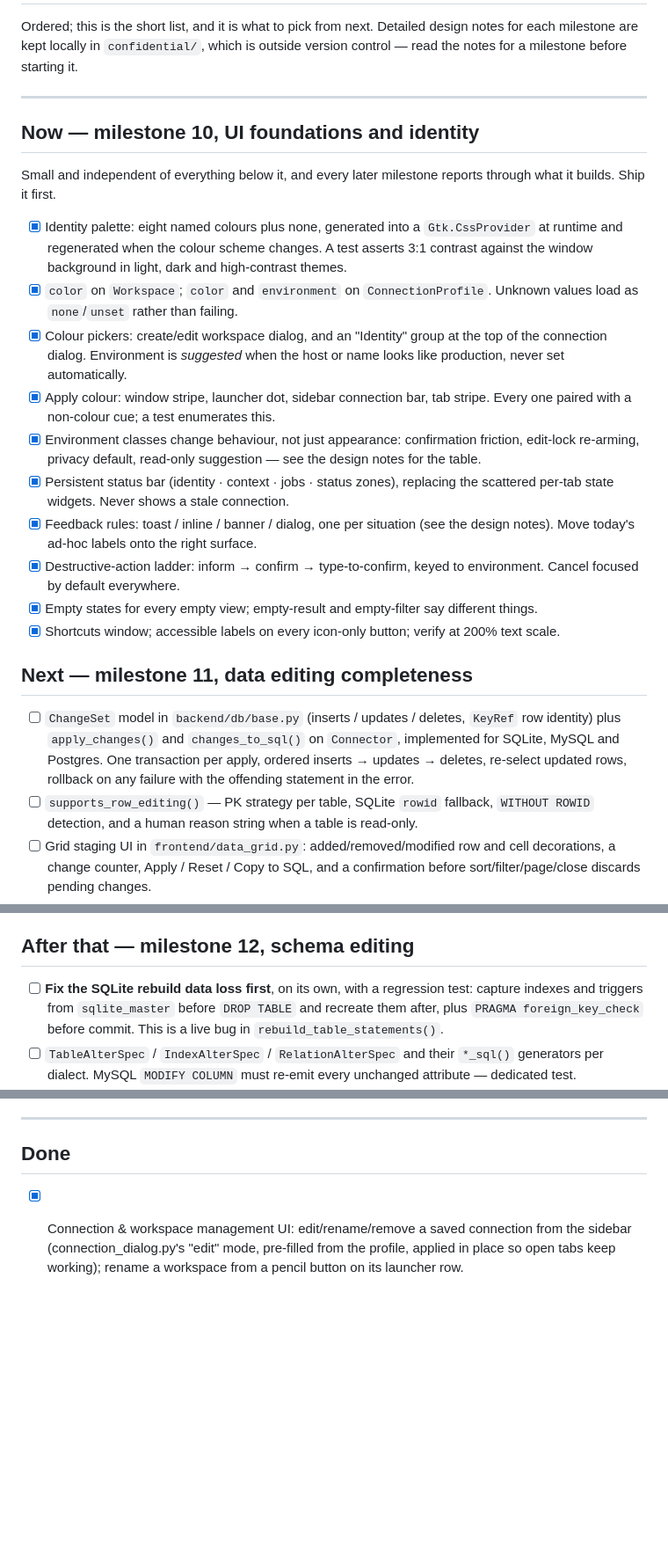
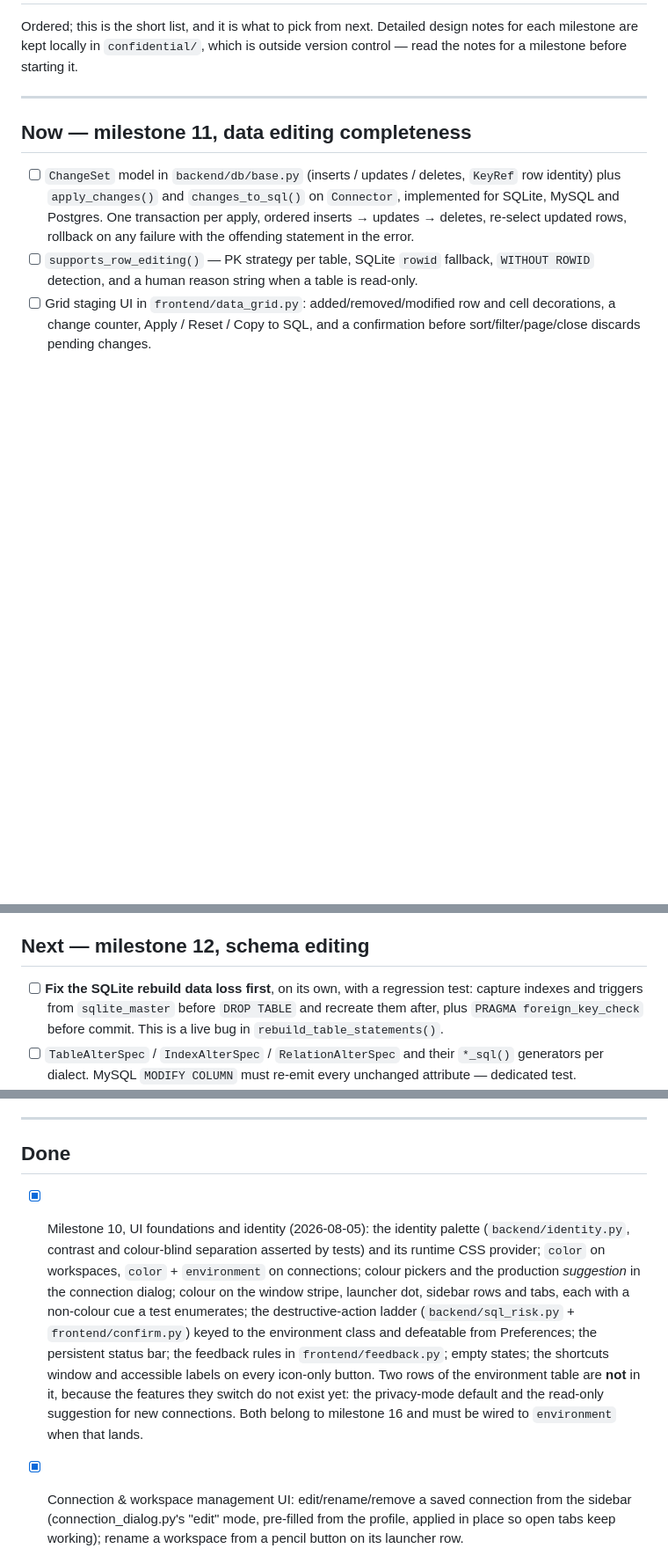
Before and after one commit to jihedmastouri/sqlide, a Markdown page: next_steps.md, 3 parts joined by grey strips. Shown at 88% size. Drawn GitHub-style; blank space fills up the shorter version.

Commit message:
Mark milestone 10 done in the plan and the backlog
PLAN.md moves UI foundations and identity into the shipped milestones
and lists the modules it added; next_steps.md promotes data editing to
Now. Both record what milestone 10 deliberately left out: the
privacy-mode default and the read-only suggestion switch features that
do not exist yet, so they wait for milestone 16.

Co-Authored-By: Claude Opus 5 <noreply@anthropic.com>

```diff
--- a/next_steps.md
+++ b/next_steps.md
@@ -6,37 +6,7 @@ outside version control — read the notes for a milestone before starting it.
 
 ---
 
-## Now — milestone 10, UI foundations and identity
-
-Small and independent of everything below it, and every later milestone reports
-through what it builds. Ship it first.
-
-- [x] Identity palette: eight named colours plus none, generated into a
-      `Gtk.CssProvider` at runtime and regenerated when the colour scheme
-      changes. A test asserts 3:1 contrast against the window background in
-      light, dark and high-contrast themes.
-- [x] `color` on `Workspace`; `color` and `environment` on `ConnectionProfile`.
-      Unknown values load as `none`/`unset` rather than failing.
-- [x] Colour pickers: create/edit workspace dialog, and an "Identity" group at
-      the top of the connection dialog. Environment is *suggested* when the host
-      or name looks like production, never set automatically.
-- [x] Apply colour: window stripe, launcher dot, sidebar connection bar, tab
-      stripe. Every one paired with a non-colour cue; a test enumerates this.
-- [x] Environment classes change behaviour, not just appearance: confirmation
-      friction, edit-lock re-arming, privacy default, read-only suggestion —
-      see the design notes for the table.
-- [x] Persistent status bar (identity · context · jobs · status zones), replacing
-      the scattered per-tab state widgets. Never shows a stale connection.
-- [x] Feedback rules: toast / inline / banner / dialog, one per situation
-      (see the design notes). Move today's ad-hoc labels onto the right surface.
-- [x] Destructive-action ladder: inform → confirm → type-to-confirm, keyed to
-      environment. Cancel focused by default everywhere.
-- [x] Empty states for every empty view; empty-result and empty-filter say
-      different things.
-- [x] Shortcuts window; accessible labels on every icon-only button; verify at
-      200% text scale.
-
-## Next — milestone 11, data editing completeness
+## Now — milestone 11, data editing completeness
 
 - [ ] `ChangeSet` model in `backend/db/base.py` (inserts / updates / deletes,
       `KeyRef` row identity) plus `apply_changes()` and `changes_to_sql()` on
@@ -65,7 +35,7 @@ through what it builds. Ship it first.
       shown on every non-editable column.
 - [ ] "Create IN clause" from a cell selection.
 
-## After that — milestone 12, schema editing
+## Next — milestone 12, schema editing
 
 - [ ] **Fix the SQLite rebuild data loss first**, on its own, with a regression
       test: capture indexes and triggers from `sqlite_master` before
@@ -100,6 +70,21 @@ SQLite/MySQL/Postgres, telemetry, auto-update, cloud-vendor auth.
 
 ## Done
 
+- [x] Milestone 10, UI foundations and identity (2026-08-05): the identity
+      palette (`backend/identity.py`, contrast and colour-blind separation
+      asserted by tests) and its runtime CSS provider; `color` on workspaces,
+      `color` + `environment` on connections; colour pickers and the production
+      *suggestion* in the connection dialog; colour on the window stripe,
+      launcher dot, sidebar rows and tabs, each with a non-colour cue a test
+      enumerates; the destructive-action ladder (`backend/sql_risk.py` +
+      `frontend/confirm.py`) keyed to the environment class and defeatable from
+      Preferences; the persistent status bar; the feedback rules in
+      `frontend/feedback.py`; empty states; the shortcuts window and accessible
+      labels on every icon-only button.
+      Two rows of the environment table are **not** in it, because the features
+      they switch do not exist yet: the privacy-mode default and the read-only
+      suggestion for new connections. Both belong to milestone 16 and must be
+      wired to `environment` when that lands.
 - [x] Connection & workspace management UI: edit/rename/remove a saved
       connection from the sidebar (connection_dialog.py's "edit" mode,
       pre-filled from the profile, applied in place so open tabs keep
```
Also changed, not shown: PLAN.md (+20 -7 lines).
